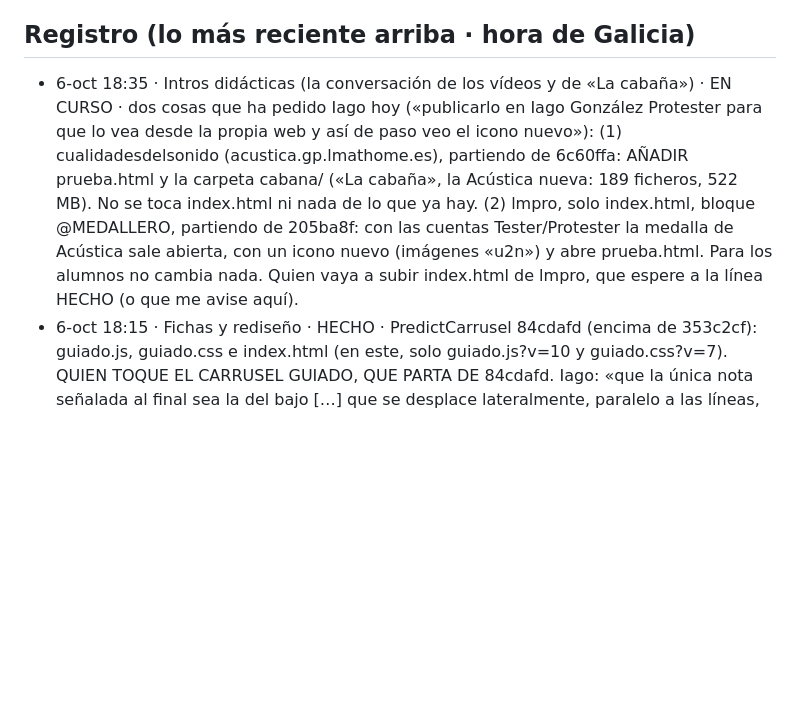
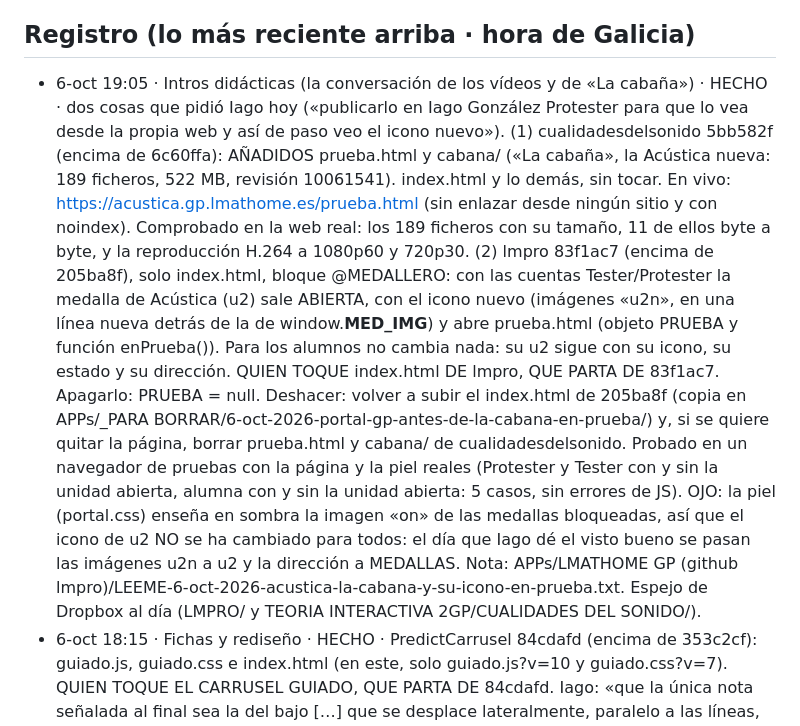
Before and after one commit to iagonaron/lmpro, a Markdown page: _COORDINACION-IA.md, the part around the change. Drawn GitHub-style; blank space fills up the shorter version.

Commit message:
Coordinación: «Intros didácticas» HECHO · La cabaña en prueba: cualidadesdelsonido 5bb582f + lmpro 83f1ac7 (medalla de Acústica solo Tester/Protester)
Co-Authored-By: Claude Opus 5.5 <noreply@anthropic.com>
Claude-Session: https://claude.ai/code/session_01Koj39BMtiSfP1svuXLxwDA

```diff
--- a/_COORDINACION-IA.md
+++ b/_COORDINACION-IA.md
@@ -6,13 +6,24 @@ esto, apunta abajo fecha, quién eres, qué vas a tocar y «EN CURSO» (en un co
 SIEMPRE sobre la versión del último commit y, al acabar, cambia tu línea a «HECHO · commit xxxxxxx».
 
 ## Registro (lo más reciente arriba · hora de Galicia)
-- 6-oct 18:35 · Intros didácticas (la conversación de los vídeos y de «La cabaña») · EN CURSO · dos cosas que ha pedido Iago hoy
-  («publicarlo en Iago González Protester para que lo vea desde la propia web y así de paso veo el icono nuevo»):
-  (1) cualidadesdelsonido (acustica.gp.lmathome.es), partiendo de 6c60ffa: AÑADIR prueba.html y la carpeta cabana/
-  («La cabaña», la Acústica nueva: 189 ficheros, 522 MB). No se toca index.html ni nada de lo que ya hay.
-  (2) lmpro, solo index.html, bloque @MEDALLERO, partiendo de 205ba8f: con las cuentas Tester/Protester la medalla de
-  Acústica sale abierta, con un icono nuevo (imágenes «u2n») y abre prueba.html. Para los alumnos no cambia nada.
-  Quien vaya a subir index.html de lmpro, que espere a la línea HECHO (o que me avise aquí).
+- 6-oct 19:05 · Intros didácticas (la conversación de los vídeos y de «La cabaña») · HECHO · dos cosas que pidió Iago hoy
+  («publicarlo en Iago González Protester para que lo vea desde la propia web y así de paso veo el icono nuevo»).
+  (1) cualidadesdelsonido 5bb582f (encima de 6c60ffa): AÑADIDOS prueba.html y cabana/ («La cabaña», la Acústica nueva:
+  189 ficheros, 522 MB, revisión 10061541). index.html y lo demás, sin tocar. En vivo:
+  https://acustica.gp.lmathome.es/prueba.html (sin enlazar desde ningún sitio y con noindex). Comprobado en la web real:
+  los 189 ficheros con su tamaño, 11 de ellos byte a byte, y la reproducción H.264 a 1080p60 y 720p30.
+  (2) lmpro 83f1ac7 (encima de 205ba8f), solo index.html, bloque @MEDALLERO: con las cuentas Tester/Protester la medalla de
+  Acústica (u2) sale ABIERTA, con el icono nuevo (imágenes «u2n», en una línea <script> nueva detrás de la de
+  window.__MED_IMG__) y abre prueba.html (objeto PRUEBA y función enPrueba()). Para los alumnos no cambia nada: su u2
+  sigue con su icono, su estado y su dirección. QUIEN TOQUE index.html DE lmpro, QUE PARTA DE 83f1ac7.
+  Apagarlo: PRUEBA = null. Deshacer: volver a subir el index.html de 205ba8f (copia en
+  APPs/_PARA BORRAR/6-oct-2026-portal-gp-antes-de-la-cabana-en-prueba/) y, si se quiere quitar la página, borrar
+  prueba.html y cabana/ de cualidadesdelsonido. Probado en un navegador de pruebas con la página y la piel reales
+  (Protester y Tester con y sin la unidad abierta, alumna con y sin la unidad abierta: 5 casos, sin errores de JS).
+  OJO: la piel (portal.css) enseña en sombra la imagen «on» de las medallas bloqueadas, así que el icono de u2 NO se ha
+  cambiado para todos: el día que Iago dé el visto bueno se pasan las imágenes u2n a u2 y la dirección a MEDALLAS.
+  Nota: APPs/LMATHOME GP (github lmpro)/LEEME-6-oct-2026-acustica-la-cabana-y-su-icono-en-prueba.txt. Espejo de
+  Dropbox al día (LMPRO/ y TEORIA INTERACTIVA 2GP/CUALIDADES DEL SONIDO/).
 - 6-oct 18:15 · Fichas y rediseño · HECHO · PredictCarrusel 84cdafd (encima de 353c2cf): guiado.js, guiado.css e
   index.html (en este, solo guiado.js?v=10 y guiado.css?v=7). QUIEN TOQUE EL CARRUSEL GUIADO, QUE PARTA DE 84cdafd.
   Iago: «que la única nota señalada al final sea la del bajo […] que se desplace lateralmente, paralelo a las líneas,
```
